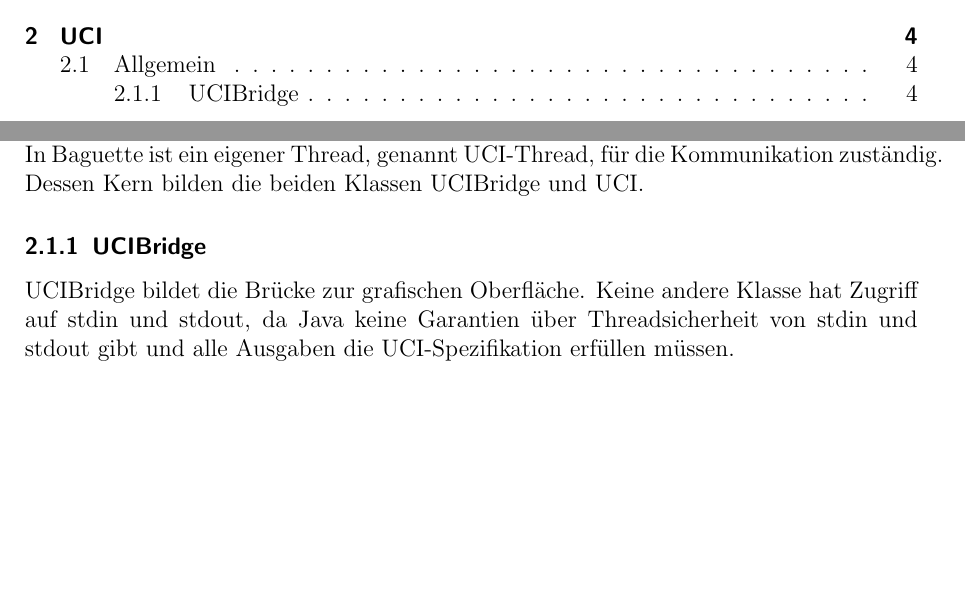
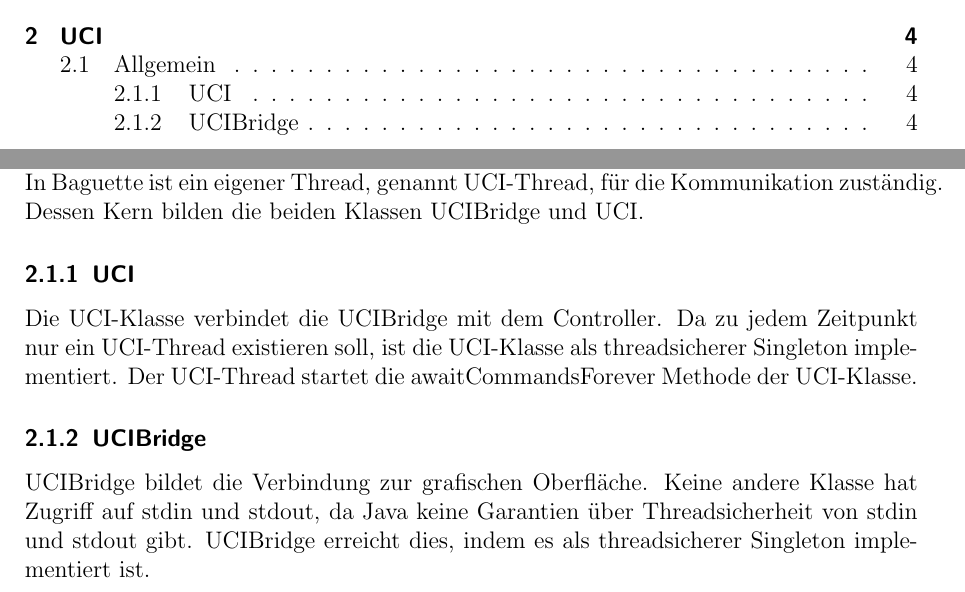
Before and after one commit to pplewka/Schachengine, a LaTeX document (doc/Tex/master.tex, which reads doc/Tex/uci.tex): two parts of pages 2 and 4 of 4, joined at a grey line, cut so that both start at the same text, the shorter picture padded with empty space. Compiled offline with pdfLaTeX.

```diff
--- a/doc/Tex/uci.tex
+++ b/doc/Tex/uci.tex
@@ -4 +0,0 @@
-Die Kommunikation findet über die Standardein- und Ausgabe (ab sofort stdin und stdout) der beiden Programme ab.
@@ -5,6 +5,15 @@
+Die Kommunikation findet \"uber die Standardein- und Ausgabe (ab sofort stdin und stdout) der beiden Programme ab.
 \newline
-In Baguette ist ein eigener Thread, genannt UCI-Thread, für die Kommunikation zuständig.
-Dessen Kern bilden die beiden Klassen UCIBridge und UCI.
+In Baguette ist ein eigener Thread, genannt UCI-Thread, f\"ur die Kommunikation zust\"andig.
+Dessen Kern bilden die beiden Klassen UCIBridge und UCI\@.
+
+\subsubsection{UCI}
+Die UCI-Klasse verbindet die UCIBridge mit dem Controller.
+Da zu jedem Zeitpunkt nur ein UCI-Thread existieren soll, ist die UCI-Klasse als threadsicherer Singleton implementiert.
+Der UCI-Thread startet die awaitCommandsForever Methode der UCI-Klasse.
+
 \subsubsection{UCIBridge}
-UCIBridge bildet die Brücke zur grafischen Oberfläche. Keine andere Klasse hat Zugriff auf stdin und stdout, da Java keine Garantien über Threadsicherheit von stdin und stdout gibt und alle Ausgaben die UCI-Spezifikation erfüllen müssen.
+UCIBridge bildet die Verbindung zur grafischen Oberfl\"ache.
+Keine andere Klasse hat Zugriff auf stdin und stdout, da Java keine Garantien \"uber Threadsicherheit von stdin und stdout gibt.
+UCIBridge erreicht dies, indem es als threadsicherer Singleton implementiert ist.
 \pagebreak
```
Also changed, not shown: doc/Tex/uci.tex (7 more changed lines).
